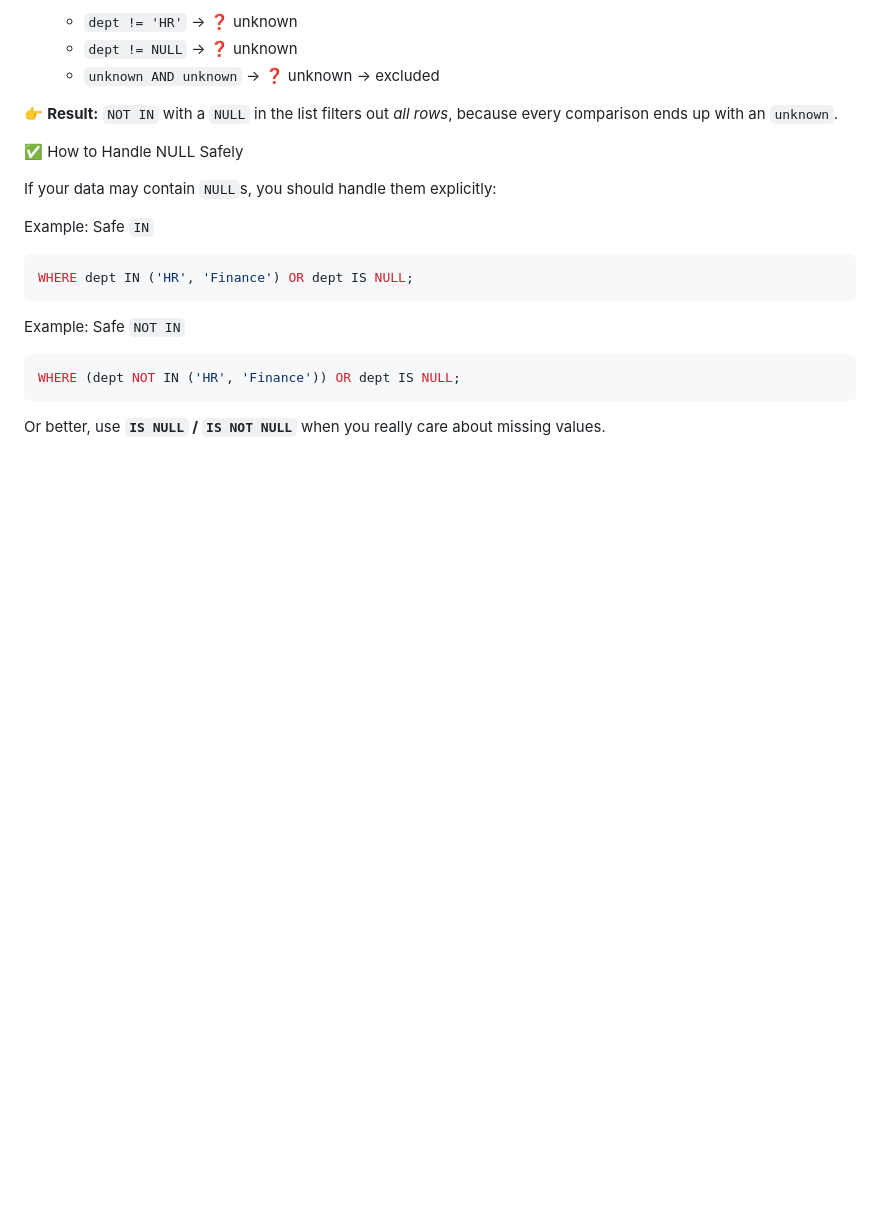
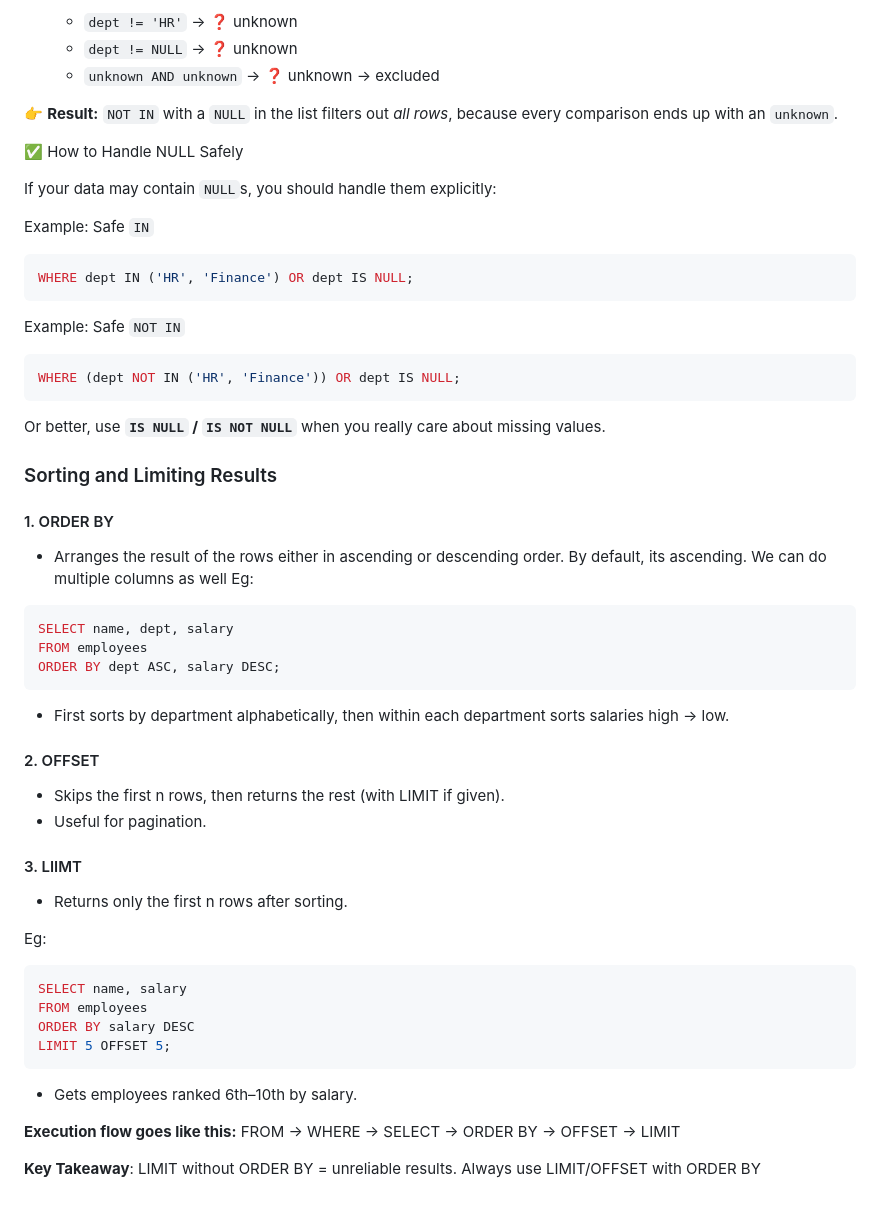
Before and after one commit to Hemanth-05/fall2025-learning-log, a Markdown page: Database/Querying in SQL.md, the part around the change. Rendered like a GitHub page; blank space fills up the shorter version.

Commit message:
Updated Querying in SQL file

````diff
--- a/Database/Querying in SQL.md
+++ b/Database/Querying in SQL.md
@@ -120,3 +120,34 @@ WHERE (dept NOT IN ('HR', 'Finance')) OR dept IS NULL;
 ```
 
 Or better, use **`IS NULL` / `IS NOT NULL`** when you really care about missing values.
+
+### Sorting and Limiting Results
+#### 1. ORDER BY
+- Arranges the result of the rows either in ascending or descending order. By default, its ascending. We can do multiple columns as well
+Eg:
+``` sql
+SELECT name, dept, salary
+FROM employees
+ORDER BY dept ASC, salary DESC;
+```
+- First sorts by department alphabetically, then within each department sorts salaries high → low.
+
+#### 2. OFFSET
+- Skips the first n rows, then returns the rest (with LIMIT if given).
+- Useful for pagination.
+
+#### 3. LIIMT
+- Returns only the first n rows after sorting.
+
+Eg:
+``` sql
+SELECT name, salary
+FROM employees
+ORDER BY salary DESC
+LIMIT 5 OFFSET 5;
+```
+- Gets employees ranked 6th–10th by salary.
+
+**Execution flow goes like this:** FROM → WHERE → SELECT → ORDER BY → OFFSET -> LIMIT
+
+**Key Takeaway**: LIMIT without ORDER BY = unreliable results. Always use LIMIT/OFFSET with ORDER BY
````
